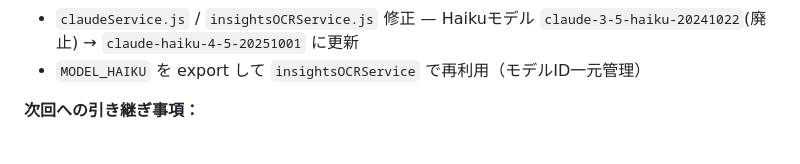
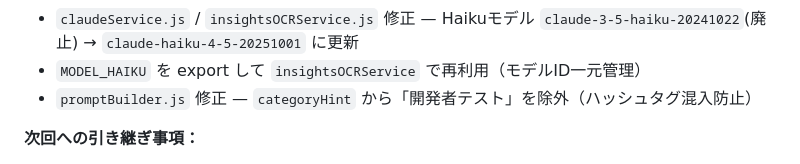
Before and after one commit to monyakaanyanya-stack/ai-store-secretary, a Markdown page: CLAUDE.md, the part around the change. GitHub-like rendering.

Commit message:
CLAUDE.md: ハッシュタグ混入防止修正を記録
Co-Authored-By: Claude Opus 4.6 <noreply@anthropic.com>

```diff
--- a/CLAUDE.md
+++ b/CLAUDE.md
@@ -419,6 +419,7 @@ SUBSCRIPTION_ENABLED=         ← true で制限ON、未設定で全員premium
 - テスト 234/234 passing（Scenario 45: 開発者テスト店舗 9件追加）
 - `claudeService.js` / `insightsOCRService.js` 修正 — Haikuモデル `claude-3-5-haiku-20241022`(廃止) → `claude-haiku-4-5-20251001` に更新
 - `MODEL_HAIKU` を export して `insightsOCRService` で再利用（モデルID一元管理）
+- `promptBuilder.js` 修正 — `categoryHint` から「開発者テスト」を除外（ハッシュタグ混入防止）
 
 **次回への引き継ぎ事項：**
 - Instagram API Advanced Access 申請（instagram_content_publish）
```
